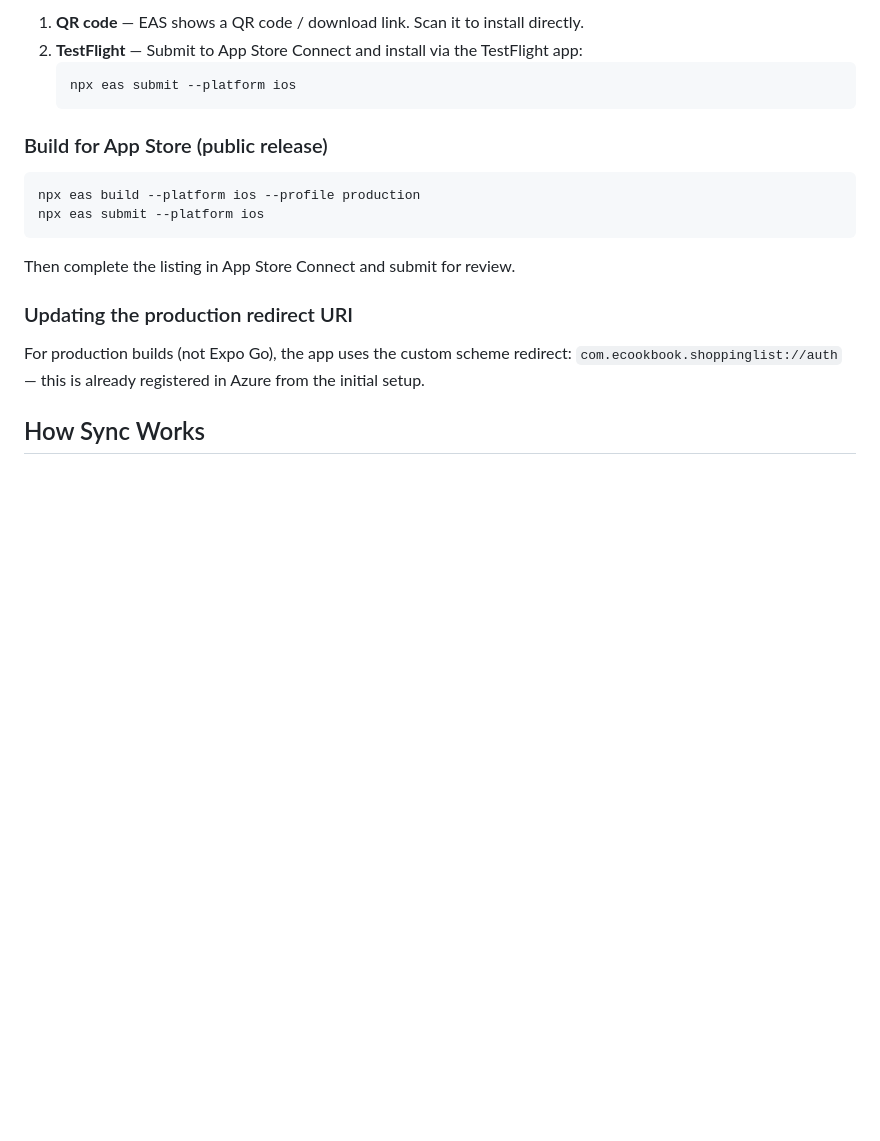
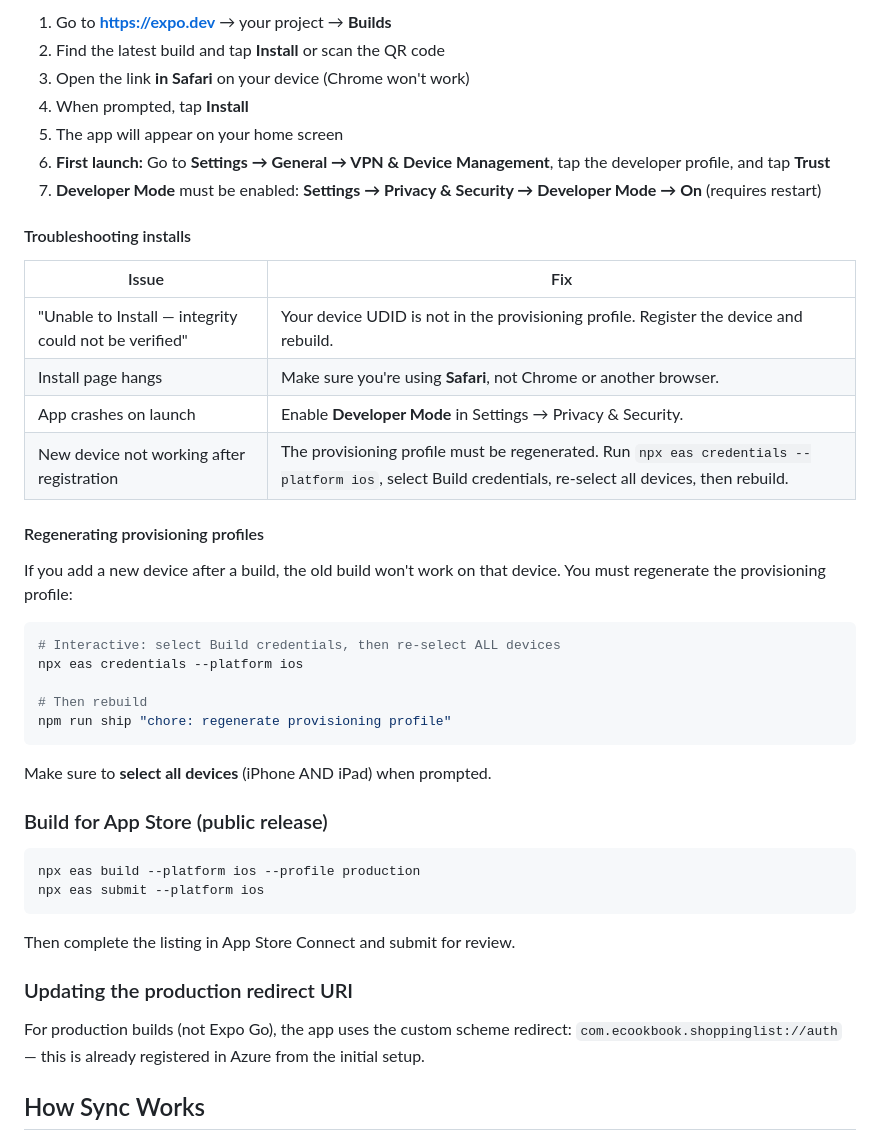
Before and after one commit to HansHugli/ShoppingList, a Markdown page: README.md, the part around one of its changes. GitHub-like rendering; blank space fills up the shorter version.

````diff
--- a/README.md
+++ b/README.md
@@ -204,9 +251,37 @@ After the build completes, you have two options:
 
-1. **QR code** — EAS shows a QR code / download link. Scan it to install directly.
-2. **TestFlight** — Submit to App Store Connect and install via the TestFlight app:
-   ```bash
-   npx eas submit --platform ios
-   ```
+1. Go to **https://expo.dev** → your project → **Builds**
+2. Find the latest build and tap **Install** or scan the QR code
+3. Open the link **in Safari** on your device (Chrome won't work)
+4. When prompted, tap **Install**
+5. The app will appear on your home screen
+6. **First launch:** Go to **Settings → General → VPN & Device Management**, tap the
+   developer profile, and tap **Trust**
+7. **Developer Mode** must be enabled: **Settings → Privacy & Security → Developer Mode → On**
+   (requires restart)
+
+#### Troubleshooting installs
+
+| Issue | Fix |
+|-------|-----|
+| "Unable to Install — integrity could not be verified" | Your device UDID is not in the provisioning profile. Register the device and rebuild. |
+| Install page hangs | Make sure you're using **Safari**, not Chrome or another browser. |
+| App crashes on launch | Enable **Developer Mode** in Settings → Privacy & Security. |
+| New device not working after registration | The provisioning profile must be regenerated. Run `npx eas credentials --platform ios`, select Build credentials, re-select all devices, then rebuild. |
+
+#### Regenerating provisioning profiles
+
+If you add a new device after a build, the old build won't work on that device. You must
+regenerate the provisioning profile:
+
+```bash
+# Interactive: select Build credentials, then re-select ALL devices
+npx eas credentials --platform ios
+
+# Then rebuild
+npm run ship "chore: regenerate provisioning profile"
+```
+
+Make sure to **select all devices** (iPhone AND iPad) when prompted.
 
 ### Build for App Store (public release)
 
````
Also changed, not shown: other parts of README.md (+59 -12 lines).
